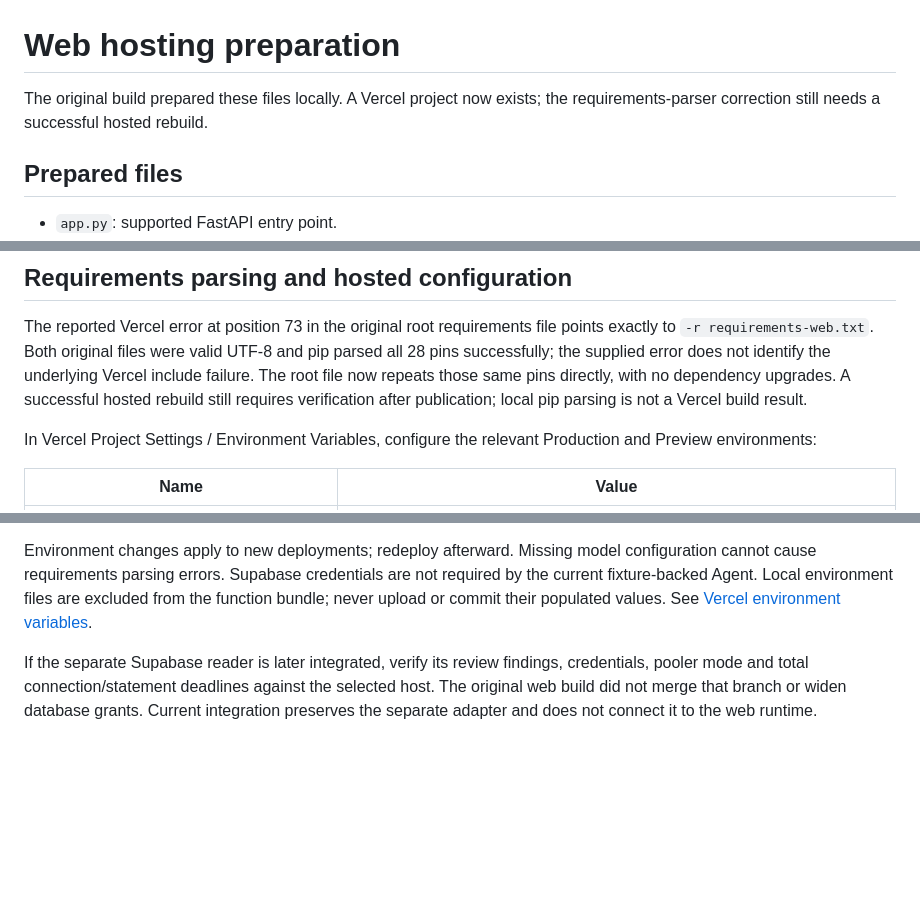
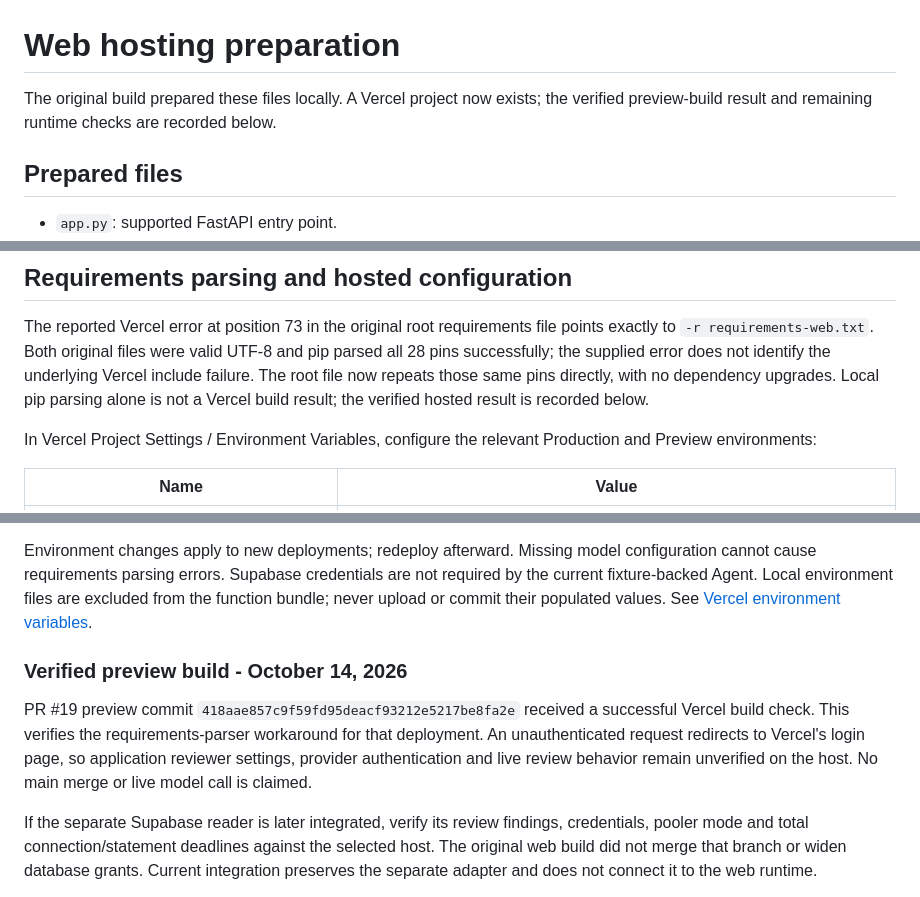
Before and after one commit to emmanuelID-cmd/Pharmacy-AGENT, a Markdown page: docs/planning/WEB-HOSTING.md, 3 parts joined by grey strips. Rendered like a GitHub page; blank space fills up the shorter version.

```diff
--- a/docs/planning/WEB-HOSTING.md
+++ b/docs/planning/WEB-HOSTING.md
@@ -1,7 +1,7 @@
 # Web hosting preparation
 
 The original build prepared these files locally. A Vercel project now exists;
-the requirements-parser correction still needs a successful hosted rebuild.
+the verified preview-build result and remaining runtime checks are recorded below.
 
 ## Prepared files
 
@@ -41,8 +41,8 @@ The reported Vercel error at position 73 in the original root requirements file
 points exactly to `-r requirements-web.txt`. Both original files were valid UTF-8
 and pip parsed all 28 pins successfully; the supplied error does not identify the
 underlying Vercel include failure. The root file now repeats those same pins
-directly, with no dependency upgrades. A successful hosted rebuild still requires
-verification after publication; local pip parsing is not a Vercel build result.
+directly, with no dependency upgrades. Local pip parsing alone is not a Vercel
+build result; the verified hosted result is recorded below.
 
 In Vercel Project Settings / Environment Variables, configure the relevant
 Production and Preview environments:
@@ -83,6 +83,14 @@ not required by the current fixture-backed Agent. Local environment files are
 excluded from the function bundle; never upload or commit their populated values.
 See [Vercel environment variables](https://vercel.com/docs/environment-variables).
 
+### Verified preview build - October 14, 2026
+
+PR #19 preview commit `418aae857c9f59fd95deacf93212e5217be8fa2e` received a
+successful Vercel build check. This verifies the requirements-parser workaround
+for that deployment. An unauthenticated request redirects to Vercel's login page,
+so application reviewer settings, provider authentication and live review behavior
+remain unverified on the host. No main merge or live model call is claimed.
+
 If the separate Supabase reader is later integrated, verify its review findings,
 credentials, pooler mode and total connection/statement deadlines against the
 selected host. The original web build did not merge that branch or widen database grants. Current integration preserves the separate adapter and does not connect it to the web runtime.
```
Also changed, not shown: TEAM-REFERENCE.md (+11 -2 lines).
